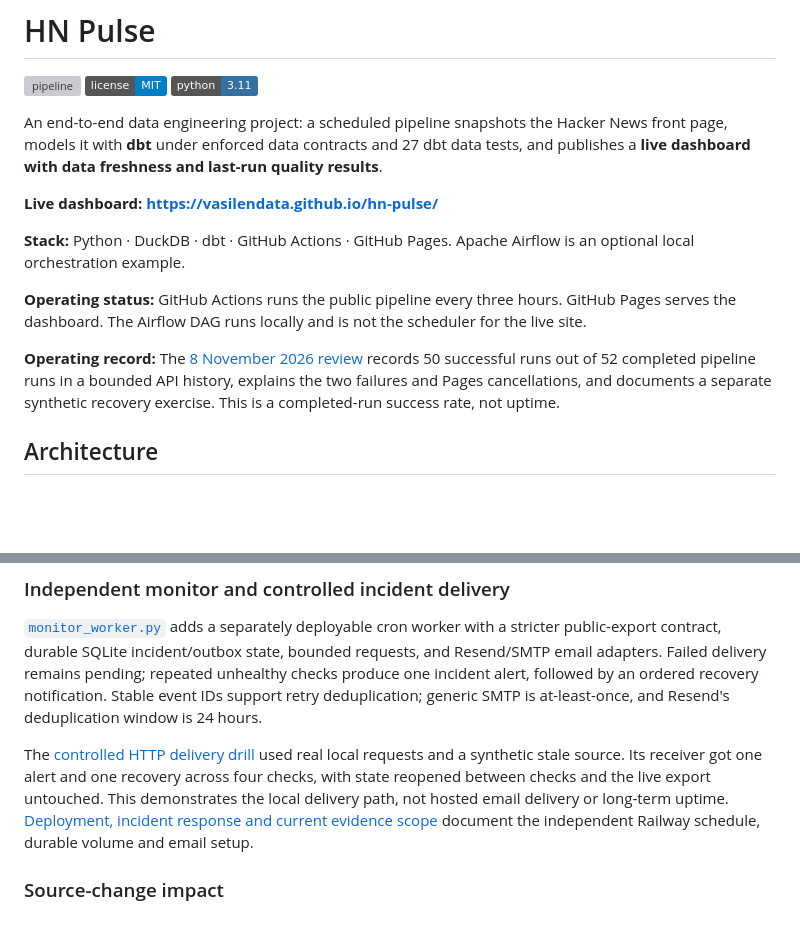
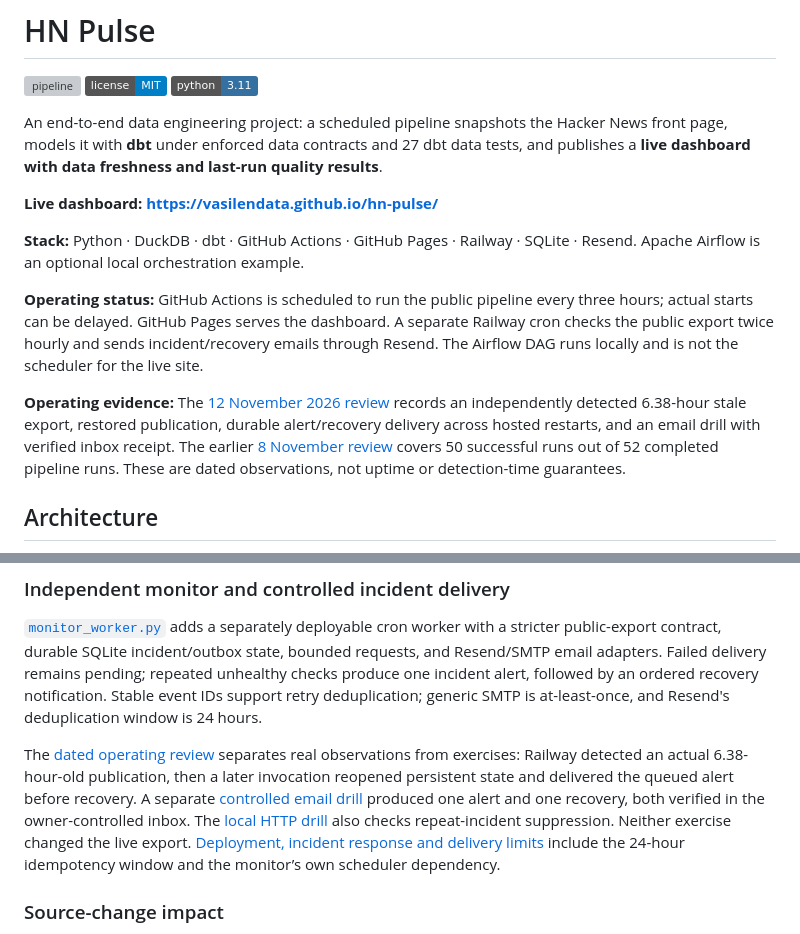
Before and after one commit to VasilenData/hn-pulse, a Markdown page: README.md, 2 parts joined by grey strips. Drawn GitHub-style; badges without logos; blank space fills up the shorter version; grey boxes are pictures that could not be loaded.

Commit message:
Document independently hosted monitor and dated operating evidence

```diff
--- a/README.md
+++ b/README.md
@@ -6,11 +6,11 @@ An end-to-end data engineering project: a scheduled pipeline snapshots the Hacke
 
 **Live dashboard: https://vasilendata.github.io/hn-pulse/**
 
-**Stack:** Python · DuckDB · dbt · GitHub Actions · GitHub Pages. Apache Airflow is an optional local orchestration example.
+**Stack:** Python · DuckDB · dbt · GitHub Actions · GitHub Pages · Railway · SQLite · Resend. Apache Airflow is an optional local orchestration example.
 
-**Operating status:** GitHub Actions runs the public pipeline every three hours. GitHub Pages serves the dashboard. The Airflow DAG runs locally and is not the scheduler for the live site.
+**Operating status:** GitHub Actions is scheduled to run the public pipeline every three hours; actual starts can be delayed. GitHub Pages serves the dashboard. A separate Railway cron checks the public export twice hourly and sends incident/recovery emails through Resend. The Airflow DAG runs locally and is not the scheduler for the live site.
 
-**Operating record:** The [8 November 2026 review](docs/operations-review-2026-11-08.md) records 50 successful runs out of 52 completed pipeline runs in a bounded API history, explains the two failures and Pages cancellations, and documents a separate synthetic recovery exercise. This is a completed-run success rate, not uptime.
+**Operating evidence:** The [12 November 2026 review](docs/operations-review-2026-11-12.md) records an independently detected 6.38-hour stale export, restored publication, durable alert/recovery delivery across hosted restarts, and an email drill with verified inbox receipt. The earlier [8 November review](docs/operations-review-2026-11-08.md) covers 50 successful runs out of 52 completed pipeline runs. These are dated observations, not uptime or detection-time guarantees.
 
 ## Architecture
 
@@ -122,7 +126,7 @@ This GitHub workflow adds monitoring independent of the data pipeline, but it sh
 
 [`monitor_worker.py`](monitor_worker.py) adds a separately deployable cron worker with a stricter public-export contract, durable SQLite incident/outbox state, bounded requests, and Resend/SMTP email adapters. Failed delivery remains pending; repeated unhealthy checks produce one incident alert, followed by an ordered recovery notification. Stable event IDs support retry deduplication; generic SMTP is at-least-once, and Resend's deduplication window is 24 hours.
 
-The [controlled HTTP delivery drill](docs/monitor-drill-2026-11-12.json) used real local requests and a synthetic stale source. Its receiver got one alert and one recovery across four checks, with state reopened between checks and the live export untouched. This demonstrates the local delivery path, not hosted email delivery or long-term uptime. [Deployment, incident response and current evidence scope](docs/INDEPENDENT_MONITOR.md) document the independent Railway schedule, durable volume and email setup.
+The [dated operating review](docs/operations-review-2026-11-12.md) separates real observations from exercises: Railway detected an actual 6.38-hour-old publication, then a later invocation reopened persistent state and delivered the queued alert before recovery. A separate [controlled email drill](docs/email-drill-2026-11-12.json) produced one alert and one recovery, both verified in the owner-controlled inbox. The [local HTTP drill](docs/monitor-drill-2026-11-12.json) also checks repeat-incident suppression. Neither exercise changed the live export. [Deployment, incident response and delivery limits](docs/INDEPENDENT_MONITOR.md) include the 24-hour idempotency window and the monitor’s own scheduler dependency.
 
 ### Source-change impact
 
```
Also changed, not shown: other parts of README.md (+4 -0 lines).
